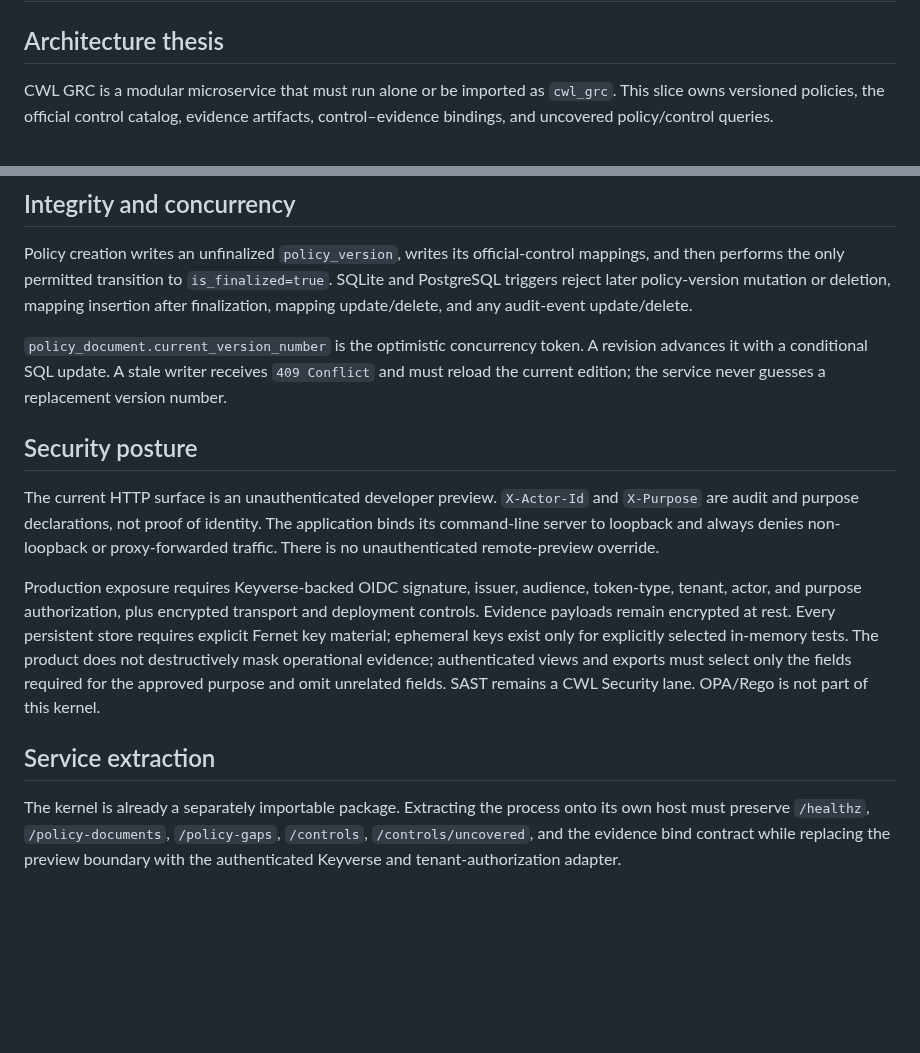
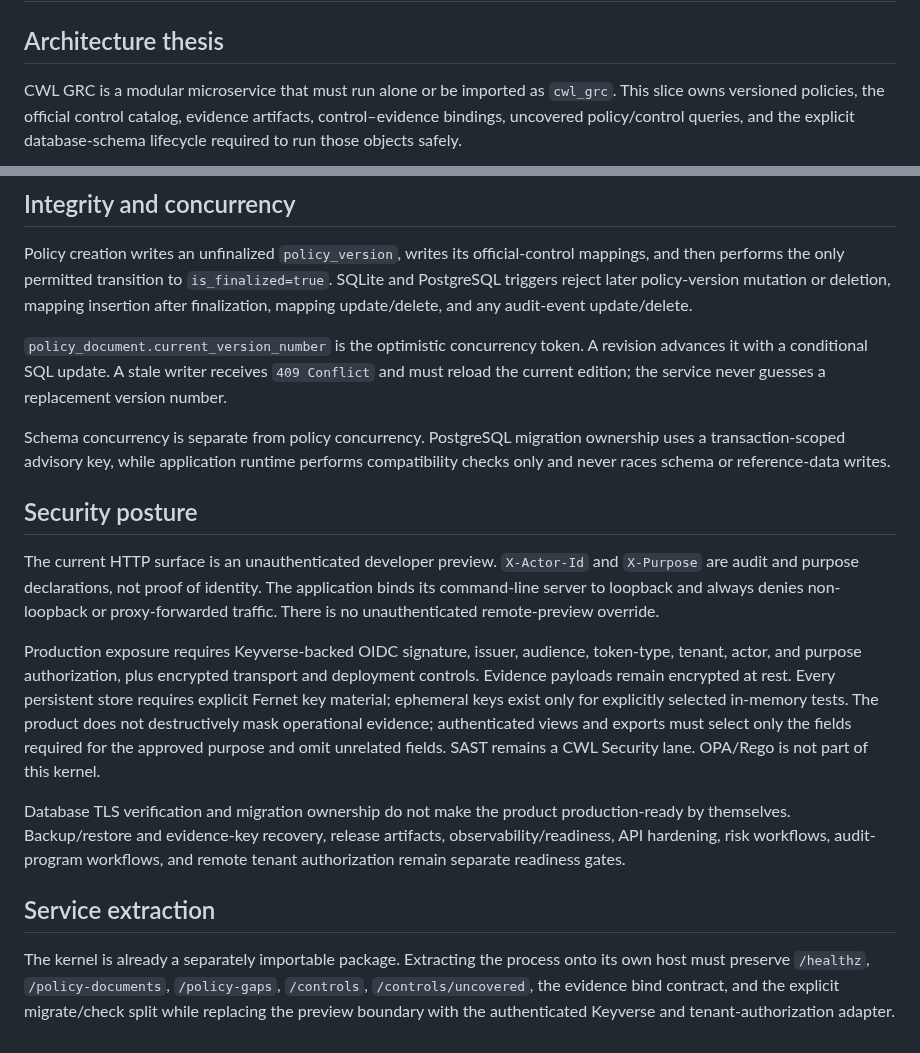
Before and after one commit to ContextualWisdomLab/governance-risk-compliance, a Markdown page: ARCHITECTURE.md, 2 parts joined by grey strips. Rendered like a GitHub page; blank space fills up the shorter version.

````diff
--- a/ARCHITECTURE.md
+++ b/ARCHITECTURE.md
@@ -2,7 +2,7 @@
 
 ## Architecture thesis
 
-CWL GRC is a modular microservice that must run alone or be imported as `cwl_grc`. This slice owns versioned policies, the official control catalog, evidence artifacts, control–evidence bindings, and uncovered policy/control queries.
+CWL GRC is a modular microservice that must run alone or be imported as `cwl_grc`. This slice owns versioned policies, the official control catalog, evidence artifacts, control–evidence bindings, uncovered policy/control queries, and the explicit database-schema lifecycle required to run those objects safely.
 
 ```mermaid
 flowchart LR
@@ -57,12 +93,16 @@ Policy creation writes an unfinalized `policy_version`, writes its official-cont
 
 `policy_document.current_version_number` is the optimistic concurrency token. A revision advances it with a conditional SQL update. A stale writer receives `409 Conflict` and must reload the current edition; the service never guesses a replacement version number.
 
+Schema concurrency is separate from policy concurrency. PostgreSQL migration ownership uses a transaction-scoped advisory key, while application runtime performs compatibility checks only and never races schema or reference-data writes.
+
 ## Security posture
 
 The current HTTP surface is an unauthenticated developer preview. `X-Actor-Id` and `X-Purpose` are audit and purpose declarations, not proof of identity. The application binds its command-line server to loopback and always denies non-loopback or proxy-forwarded traffic. There is no unauthenticated remote-preview override.
 
 Production exposure requires Keyverse-backed OIDC signature, issuer, audience, token-type, tenant, actor, and purpose authorization, plus encrypted transport and deployment controls. Evidence payloads remain encrypted at rest. Every persistent store requires explicit Fernet key material; ephemeral keys exist only for explicitly selected in-memory tests. The product does not destructively mask operational evidence; authenticated views and exports must select only the fields required for the approved purpose and omit unrelated fields. SAST remains a CWL Security lane. OPA/Rego is not part of this kernel.
 
+Database TLS verification and migration ownership do not make the product production-ready by themselves. Backup/restore and evidence-key recovery, release artifacts, observability/readiness, API hardening, risk workflows, audit-program workflows, and remote tenant authorization remain separate readiness gates.
+
 ## Service extraction
 
-The kernel is already a separately importable package. Extracting the process onto its own host must preserve `/healthz`, `/policy-documents`, `/policy-gaps`, `/controls`, `/controls/uncovered`, and the evidence bind contract while replacing the preview boundary with the authenticated Keyverse and tenant-authorization adapter.
+The kernel is already a separately importable package. Extracting the process onto its own host must preserve `/healthz`, `/policy-documents`, `/policy-gaps`, `/controls`, `/controls/uncovered`, the evidence bind contract, and the explicit migrate/check split while replacing the preview boundary with the authenticated Keyverse and tenant-authorization adapter.
````
Also changed, not shown: other parts of ARCHITECTURE.md (+50 -14 lines).
